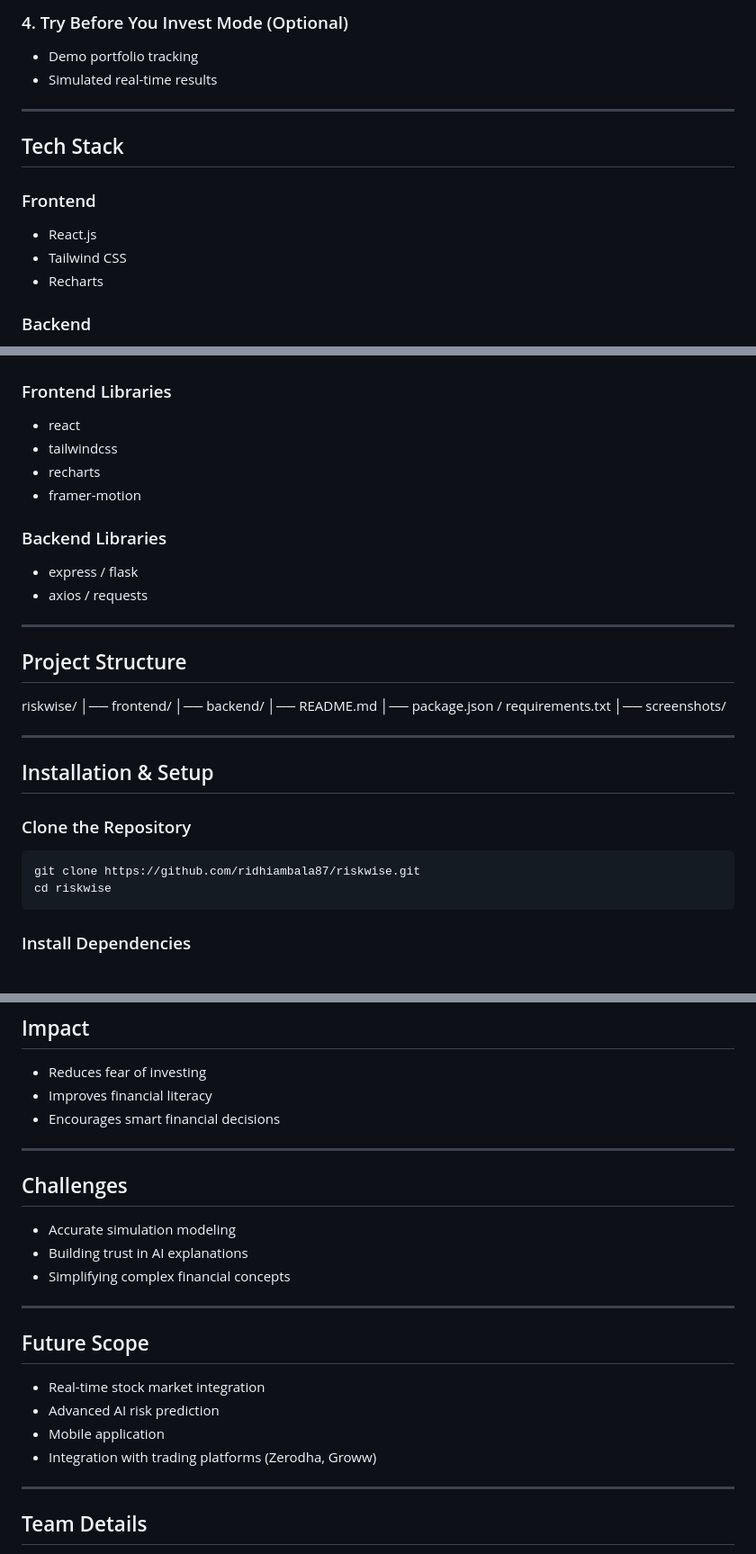
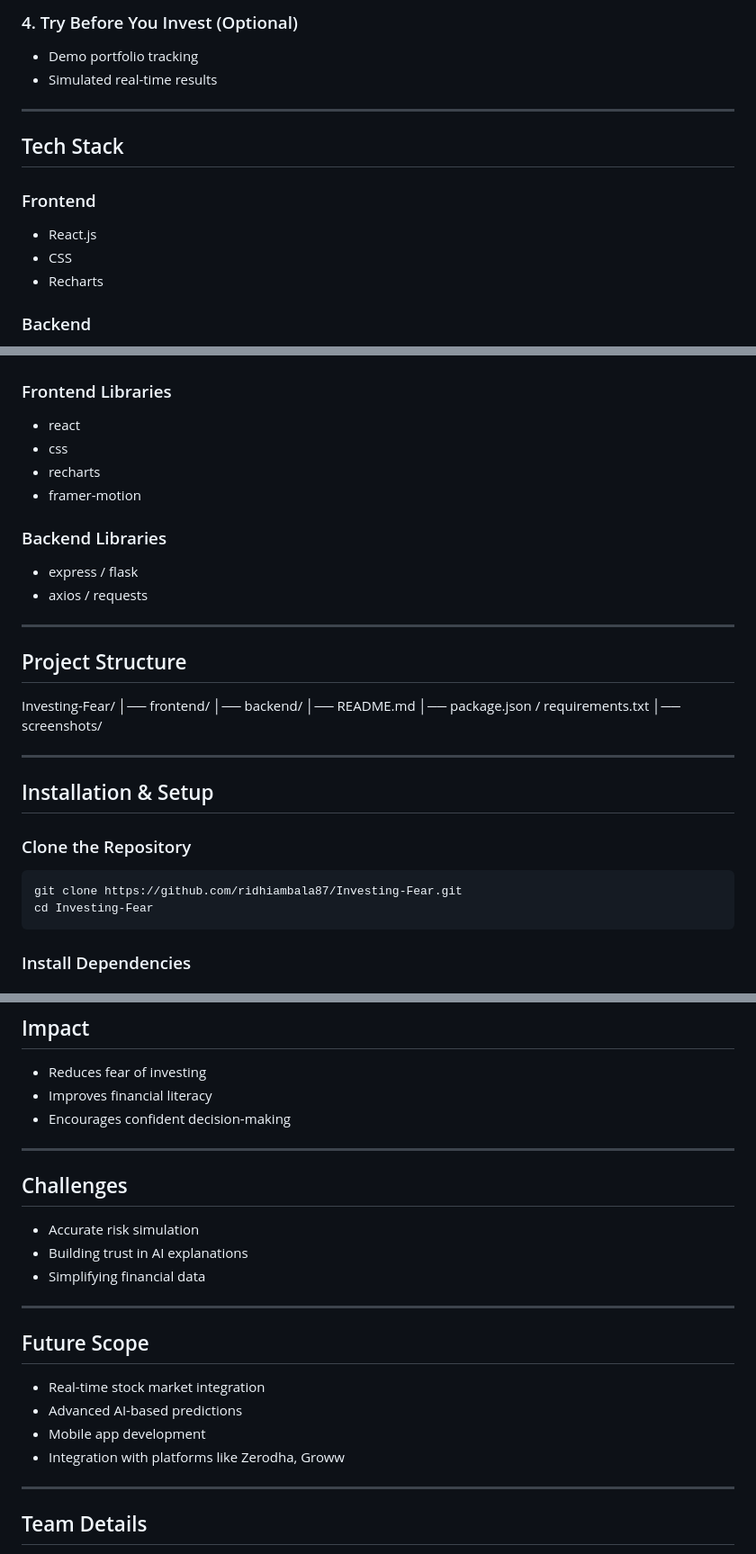
Before and after one commit to Ryan140-cloud/Investing-Fear, a Markdown page: README.md, 3 parts joined by grey strips. Shown at 90% size. Rendered like a GitHub page.

````diff
--- a/README.md
+++ b/README.md
@@ -87,5 +85,5 @@ Preferred communication style: Simple, beginner-friendly financial explanations.
 
-### 4. Try Before You Invest Mode (Optional)
+### 4. Try Before You Invest (Optional)
 
 * Demo portfolio tracking
 * Simulated real-time results
@@ -97,7 +95,7 @@ Preferred communication style: Simple, beginner-friendly financial explanations.
 ### Frontend
 
 * React.js
-* Tailwind CSS
+* CSS
 * Recharts
 
 ### Backend
@@ -119,7 +117,7 @@ Preferred communication style: Simple, beginner-friendly financial explanations.
 ### Frontend Libraries
 
 * react
-* tailwindcss
+* css
 * recharts
 * framer-motion
 
@@ -132,7 +130,7 @@ Preferred communication style: Simple, beginner-friendly financial explanations.
 
 ## Project Structure
 
-riskwise/
+Investing-Fear/
 │── frontend/
 │── backend/
 │── README.md
@@ -146,8 +144,8 @@ riskwise/
 ### Clone the Repository
 
 ```bash
-git clone https://github.com/ridhiambala87/riskwise.git
-cd riskwise
+git clone https://github.com/ridhiambala87/Investing-Fear.git
+cd Investing-Fear
 ```
 
 ### Install Dependencies
@@ -200,24 +198,24 @@ npm start
 
 * Reduces fear of investing
 * Improves financial literacy
-* Encourages smart financial decisions
+* Encourages confident decision-making
 
 ---
 
 ## Challenges
 
-* Accurate simulation modeling
+* Accurate risk simulation
 * Building trust in AI explanations
-* Simplifying complex financial concepts
+* Simplifying financial data
 
 ---
 
 ## Future Scope
 
 * Real-time stock market integration
-* Advanced AI risk prediction
-* Mobile application
-* Integration with trading platforms (Zerodha, Groww)
+* Advanced AI-based predictions
+* Mobile app development
+* Integration with platforms like Zerodha, Groww
 
 ---
 
````
Also changed, not shown: other parts of README.md (+19 -21 lines).
